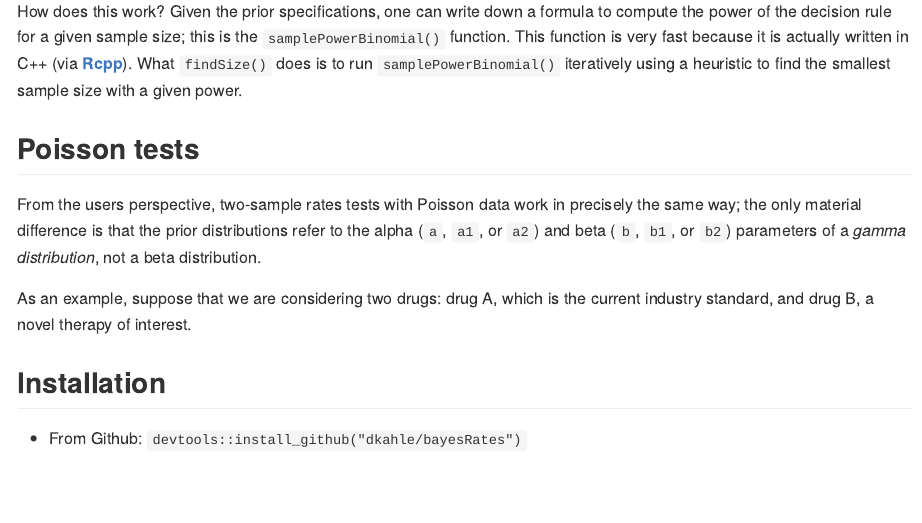
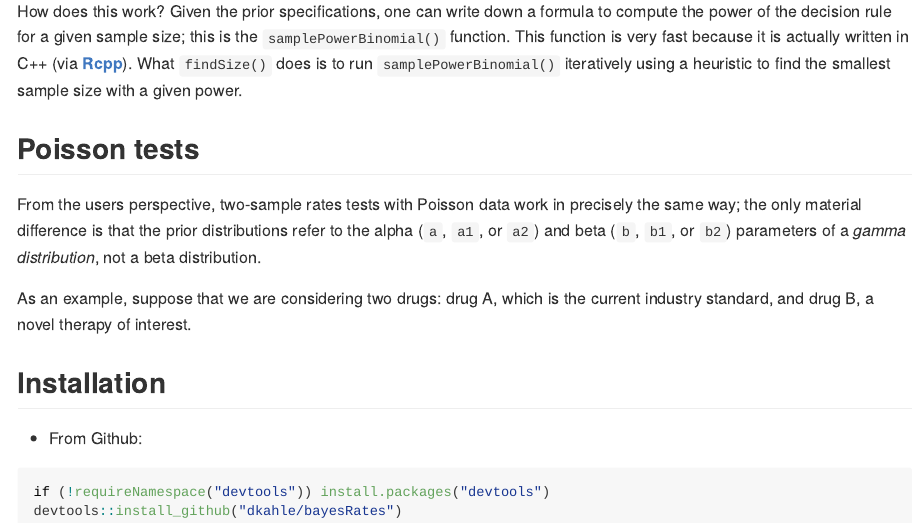
Before and after one commit to dkahle/bayesRates, an R Markdown document (README.Rmd): the page in a window 1100 px wide, from 5040 px down. The pictures show the output file README.md that the author committed with the source, drawn offline in the style of GitHub; badge pictures from the web are left out.

Commit message:
readme: install devtools if needed

````diff
--- a/README.Rmd
+++ b/README.Rmd
@@ -126,6 +126,10 @@ As an example, suppose that we are considering two drugs: drug A, which is the c
 
 ## Installation
 
-* From Github: `devtools::install_github("dkahle/bayesRates")`
+* From Github:
+```{r install-github, eval = FALSE}
+if (!requireNamespace("devtools")) install.packages("devtools")
+devtools::install_github("dkahle/bayesRates")
+```
 
 <!-- * From CRAN: `install.packages("bayesRates")` -->
````
Also changed, not shown: README.md.
